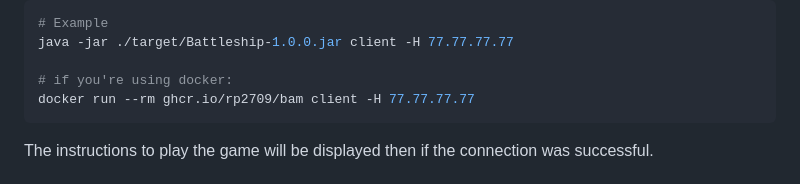
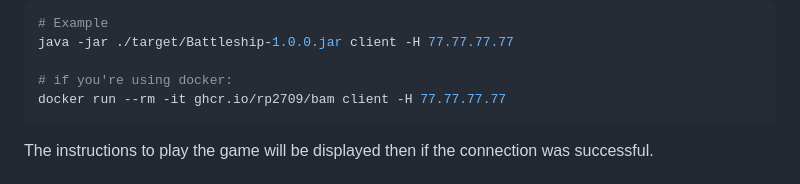
Before and after one commit to Dylan-Langumier/DAI-Practical-Work-2, a Markdown page: README.md, the part around the change. GitHub-like rendering.

Commit message:
Fix client's docker part in readme (#30)

````diff
--- a/README.md
+++ b/README.md
@@ -129,7 +129,7 @@ Actually run the client
 java -jar ./target/Battleship-1.0.0.jar client -H 77.77.77.77
 
 # if you're using docker:
-docker run --rm ghcr.io/rp2709/bam client -H 77.77.77.77
+docker run --rm -it ghcr.io/rp2709/bam client -H 77.77.77.77
 ```
 The instructions to play the game will be displayed then if the connection was successful.
 
````
